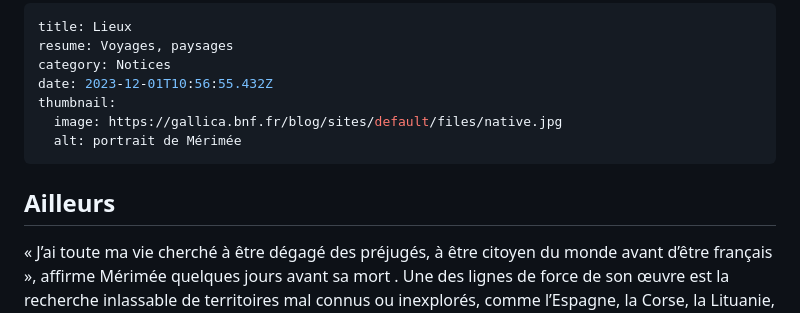
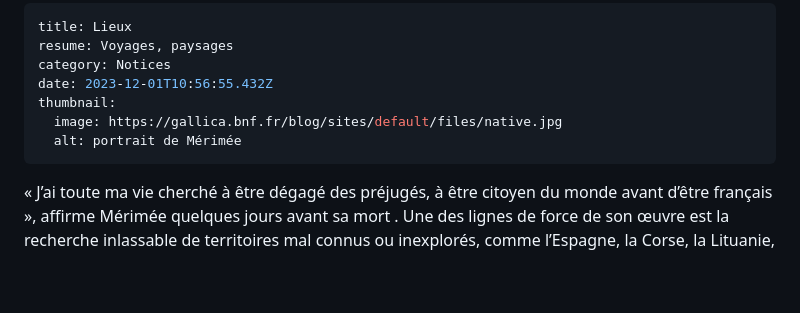
Before and after one commit to societe-merimee/societe-merimee, a Markdown page: content/blog/01-12-2023-lieux.md, the part around one of its changes. GitHub-like rendering; blank space fills up the shorter version.

Commit message:
Update Blog “01-12-2023-lieux”

```diff
--- a/content/blog/01-12-2023-lieux.md
+++ b/content/blog/01-12-2023-lieux.md
@@ -7,8 +7,6 @@ thumbnail:
   image: https://gallica.bnf.fr/blog/sites/default/files/native.jpg
   alt: portrait de Mérimée
 ---
-## **Ailleurs**
-
 « J’ai toute ma vie cherché à être dégagé des préjugés, à être citoyen du monde avant d’être français », affirme Mérimée quelques jours avant sa mort . Une des lignes de force de son œuvre est la recherche inlassable de territoires mal connus ou inexplorés, comme l’Espagne, la Corse, la Lituanie, le monde slave. Il ne les a pas tous visités – il lui arrive d’écrire d’un pays qu’il ne verra que des années plus tard –, mais il les a tous fait siens. Leur exploration s’accompagne d’une remontée vers un ailleurs temporel, un monde primitif situé en dehors de la civilisation. Ce double déplacement soulève avec acuité la question du relativisme culturel : Mérimée montre la beauté de la force brute, une beauté éloignée des canons habituels, et la poésie des ballades qui échappent aux normes esthétiques, une poésie que l’on ne perçoit que si l’on fait taire les préjugés du civilisé :
 
 > A vrai dire, je ne conçois guère de poésie que dans un état de demi-civilisation, ou même de barbarie, s’il faut trancher le mot .
```
Also changed, not shown: other parts of content/blog/01-12-2023-lieux.md (+0 -4 lines).
